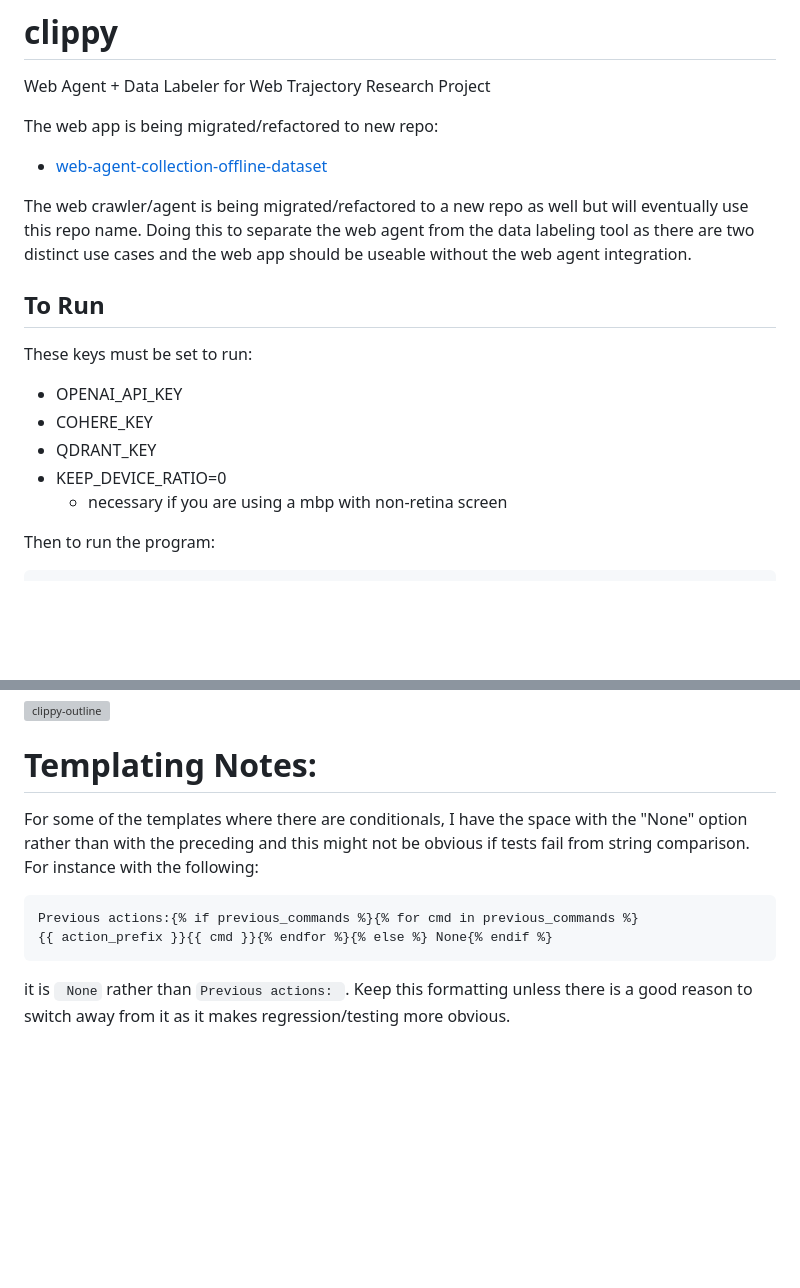
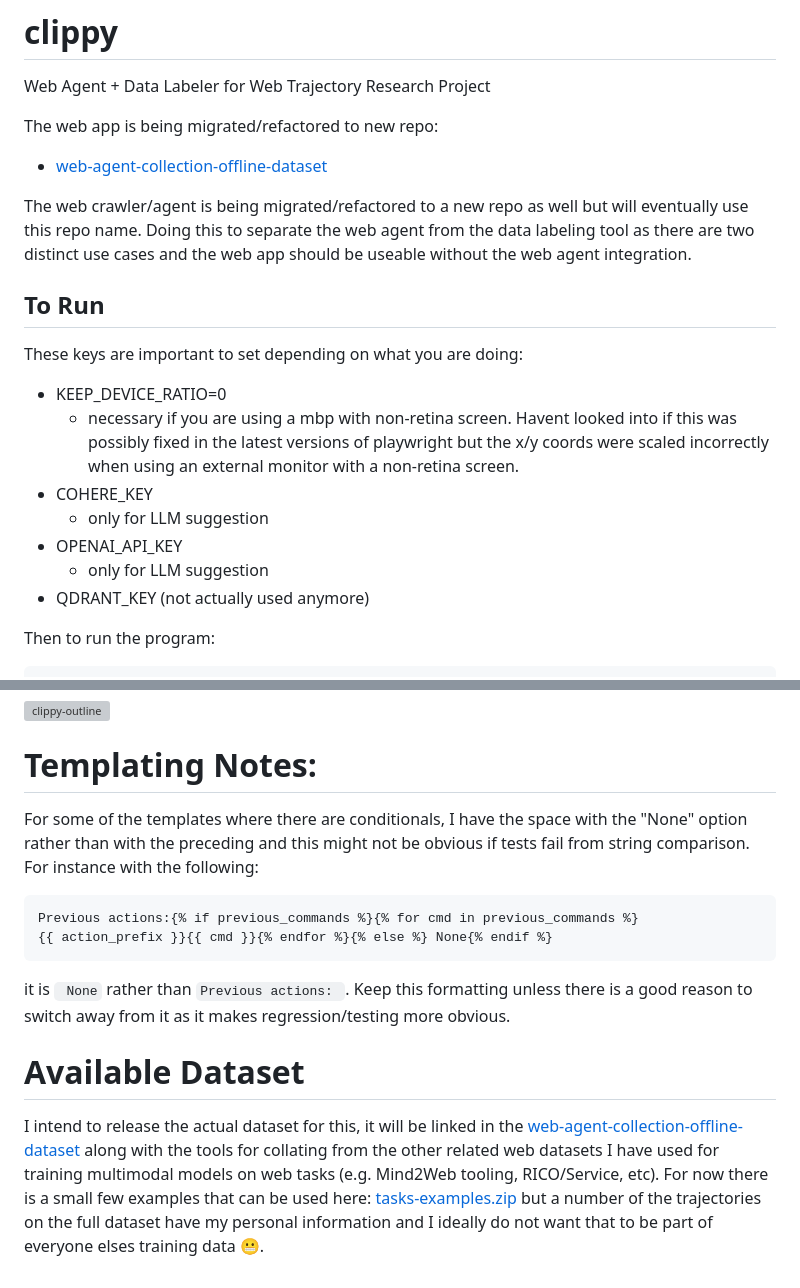
Before and after one commit to grahamannett/clippy, a Markdown page: README.md, 2 parts joined by grey strips. Rendered like a GitHub page; blank space fills up the shorter version; grey boxes are pictures that could not be loaded.

````diff
--- a/README.md
+++ b/README.md
@@ -3,18 +3,22 @@
 Web Agent + Data Labeler for Web Trajectory Research Project
 
 The web app is being migrated/refactored to new repo:
-  - [web-agent-collection-offline-dataset](https://github.com/grahamannett/web-agent-collection-offline-dataset)
 
-The web crawler/agent is being migrated/refactored to a new repo as well but will eventually use this repo name.  Doing this to separate the web agent from the data labeling tool as there are two distinct use cases and the web app should be useable without the web agent integration.
+- [web-agent-collection-offline-dataset](https://github.com/grahamannett/web-agent-collection-offline-dataset)
+
+The web crawler/agent is being migrated/refactored to a new repo as well but will eventually use this repo name. Doing this to separate the web agent from the data labeling tool as there are two distinct use cases and the web app should be useable without the web agent integration.
 
 ## To Run
 
-These keys must be set to run:
+These keys are important to set depending on what you are doing:
+
+- KEEP_DEVICE_RATIO=0
+  - necessary if you are using a mbp with non-retina screen. Havent looked into if this was possibly fixed in the latest versions of playwright but the x/y coords were scaled incorrectly when using an external monitor with a non-retina screen.
+- COHERE_KEY
+  - only for LLM suggestion
 - OPENAI_API_KEY
-- COHERE_KEY
-- QDRANT_KEY
-- KEEP_DEVICE_RATIO=0
-    - necessary if you are using a mbp with non-retina screen
+  - only for LLM suggestion
+- QDRANT_KEY (not actually used anymore)
 
 Then to run the program:
 
@@ -85,10 +91,17 @@ https://gist.github.com/grahamannett/8f4194883dd13f4ccfcc1baf0975eb10
  -->
 
 # Templating Notes:
+
 For some of the templates where there are conditionals, I have the space with the "None" option rather than with the preceding and this might not be obvious if tests fail from string comparison. For instance with the following:
 
 ```jinja
 Previous actions:{% if previous_commands %}{% for cmd in previous_commands %}
 {{ action_prefix }}{{ cmd }}{% endfor %}{% else %} None{% endif %}
 ```
-it is ` None` rather than `Previous actions: `.  Keep this formatting unless there is a good reason to switch away from it as it makes regression/testing more obvious.
+
+it is ` None` rather than `Previous actions: `. Keep this formatting unless there is a good reason to switch away from it as it makes regression/testing more obvious.
+
+# Available Dataset
+
+I intend to release the actual dataset for this, it will be linked in the [web-agent-collection-offline-dataset](https://github.com/grahamannett/web-agent-collection-offline-dataset) along with the tools for collating from the other related web datasets I have used for training multimodal models on web tasks (e.g. Mind2Web tooling, RICO/Service, etc).
+For now there is a small few examples that can be used here: [tasks-examples.zip](https://github.com/user-attachments/files/16169267/tasks-examples.zip) but a number of the trajectories on the full dataset have my personal information and I ideally do not want that to be part of everyone elses training data 😬.
````
Also changed, not shown: other parts of README.md (+2 -0 lines).
